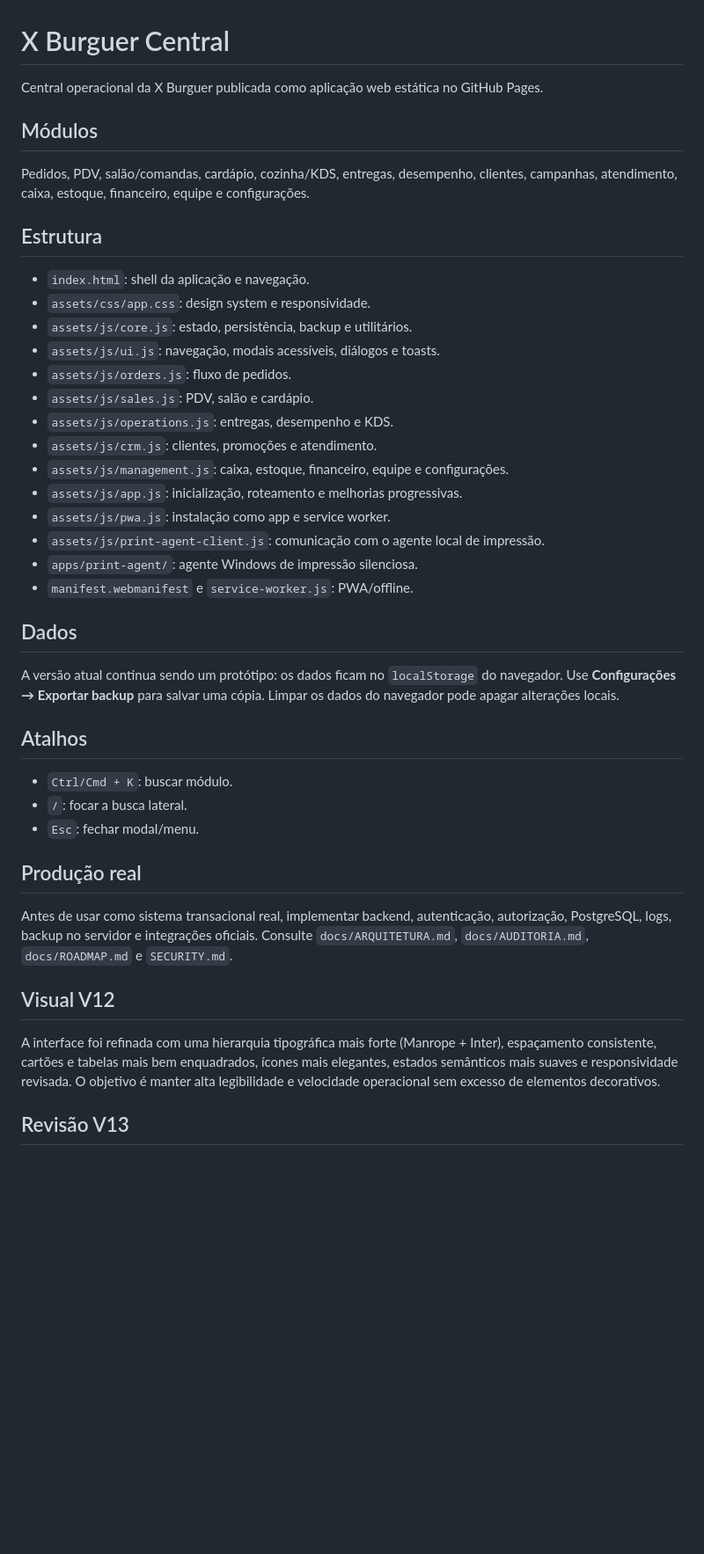
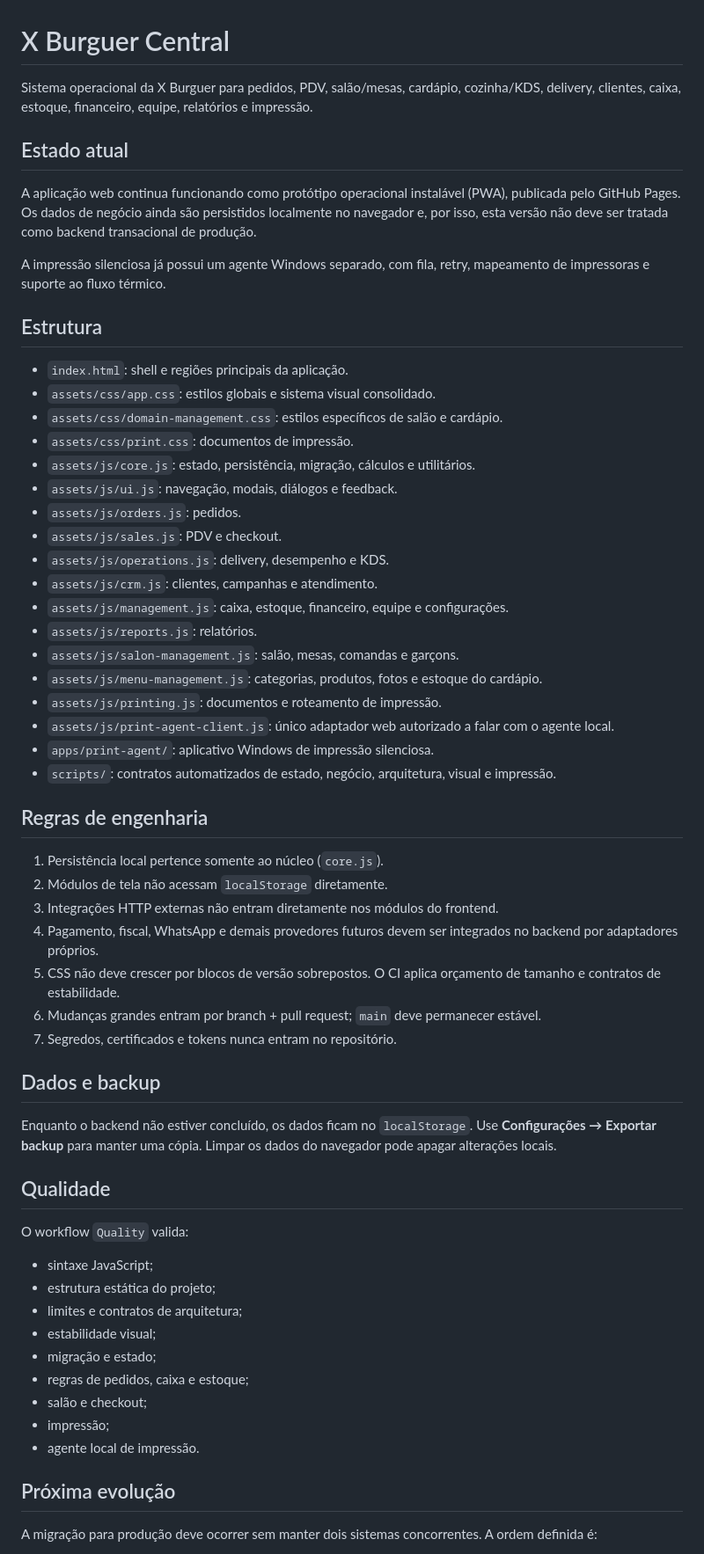
Before and after one commit to atendimentoxburguer-arch/xburguer-central, a Markdown page: README.md, the part around one of its changes. Shown at 88% size. GitHub-like rendering; blank space fills up the shorter version.

Commit message:
docs: consolidar README atual e remover histórico acumulado

```diff
--- a/README.md
+++ b/README.md
@@ -1,45 +1,63 @@
 # X Burguer Central
 
-Central operacional da X Burguer publicada como aplicação web estática no GitHub Pages.
+Sistema operacional da X Burguer para pedidos, PDV, salão/mesas, cardápio, cozinha/KDS, delivery, clientes, caixa, estoque, financeiro, equipe, relatórios e impressão.
 
-## Módulos
+## Estado atual
 
-Pedidos, PDV, salão/comandas, cardápio, cozinha/KDS, entregas, desempenho, clientes, campanhas, atendimento, caixa, estoque, financeiro, equipe e configurações.
+A aplicação web continua funcionando como protótipo operacional instalável (PWA), publicada pelo GitHub Pages. Os dados de negócio ainda são persistidos localmente no navegador e, por isso, esta versão não deve ser tratada como backend transacional de produção.
+
+A impressão silenciosa já possui um agente Windows separado, com fila, retry, mapeamento de impressoras e suporte ao fluxo térmico.
 
 ## Estrutura
 
-- `index.html`: shell da aplicação e navegação.
-- `assets/css/app.css`: design system e responsividade.
-- `assets/js/core.js`: estado, persistência, backup e utilitários.
-- `assets/js/ui.js`: navegação, modais acessíveis, diálogos e toasts.
-- `assets/js/orders.js`: fluxo de pedidos.
-- `assets/js/sales.js`: PDV, salão e cardápio.
-- `assets/js/operations.js`: entregas, desempenho e KDS.
-- `assets/js/crm.js`: clientes, promoções e atendimento.
+- `index.html`: shell e regiões principais da aplicação.
+- `assets/css/app.css`: estilos globais e sistema visual consolidado.
+- `assets/css/domain-management.css`: estilos específicos de salão e cardápio.
+- `assets/css/print.css`: documentos de impressão.
+- `assets/js/core.js`: estado, persistência, migração, cálculos e utilitários.
+- `assets/js/ui.js`: navegação, modais, diálogos e feedback.
+- `assets/js/orders.js`: pedidos.
+- `assets/js/sales.js`: PDV e checkout.
+- `assets/js/operations.js`: delivery, desempenho e KDS.
+- `assets/js/crm.js`: clientes, campanhas e atendimento.
 - `assets/js/management.js`: caixa, estoque, financeiro, equipe e configurações.
-- `assets/js/app.js`: inicialização, roteamento e melhorias progressivas.
-- `assets/js/pwa.js`: instalação como app e service worker.
-- `assets/js/print-agent-client.js`: comunicação com o agente local de impressão.
-- `apps/print-agent/`: agente Windows de impressão silenciosa.
-- `manifest.webmanifest` e `service-worker.js`: PWA/offline.
+- `assets/js/reports.js`: relatórios.
+- `assets/js/salon-management.js`: salão, mesas, comandas e garçons.
+- `assets/js/menu-management.js`: categorias, produtos, fotos e estoque do cardápio.
+- `assets/js/printing.js`: documentos e roteamento de impressão.
+- `assets/js/print-agent-client.js`: único adaptador web autorizado a falar com o agente local.
+- `apps/print-agent/`: aplicativo Windows de impressão silenciosa.
+- `scripts/`: contratos automatizados de estado, negócio, arquitetura, visual e impressão.
 
-## Dados
+## Regras de engenharia
 
-A versão atual continua sendo um protótipo: os dados ficam no `localStorage` do navegador. Use **Configurações → Exportar backup** para salvar uma cópia. Limpar os dados do navegador pode apagar alterações locais.
+1. Persistência local pertence somente ao núcleo (`core.js`).
+2. Módulos de tela não acessam `localStorage` diretamente.
+3. Integrações HTTP externas não entram diretamente nos módulos do frontend.
+4. Pagamento, fiscal, WhatsApp e demais provedores futuros devem ser integrados no backend por adaptadores próprios.
+5. CSS não deve crescer por blocos de versão sobrepostos. O CI aplica orçamento de tamanho e contratos de estabilidade.
+6. Mudanças grandes entram por branch + pull request; `main` deve permanecer estável.
+7. Segredos, certificados e tokens nunca entram no repositório.
 
-## Atalhos
+## Dados e backup
 
-- `Ctrl/Cmd + K`: buscar módulo.
-- `/`: focar a busca lateral.
-- `Esc`: fechar modal/menu.
+Enquanto o backend não estiver concluído, os dados ficam no `localStorage`. Use **Configurações → Exportar backup** para manter uma cópia. Limpar os dados do navegador pode apagar alterações locais.
 
-## Produção real
+## Qualidade
 
-Antes de usar como sistema transacional real, implementar backend, autenticação, autorização, PostgreSQL, logs, backup no servidor e integrações oficiais. Consulte `docs/ARQUITETURA.md`, `docs/AUDITORIA.md`, `docs/ROADMAP.md` e `SECURITY.md`.
+O workflow `Quality` valida:
 
-## Visual V12
+- sintaxe JavaScript;
+- estrutura estática do projeto;
+- limites e contratos de arquitetura;
+- estabilidade visual;
+- migração e estado;
+- regras de pedidos, caixa e estoque;
+- salão e checkout;
+- impressão;
+- agente local de impressão.
 
-A interface foi refinada com uma hierarquia tipográfica mais forte (Manrope + Inter), espaçamento consistente, cartões e tabelas mais bem enquadrados, ícones mais elegantes, estados semânticos mais suaves e responsividade revisada. O objetivo é manter alta legibilidade e velocidade operacional sem excesso de elementos decorativos.
+## Próxima evolução
 
-## Revisão V13
+A migração para produção deve ocorrer sem manter dois sistemas concorrentes. A ordem definida é:
 
```
Also changed, not shown: other parts of README.md (+8 -39 lines).
